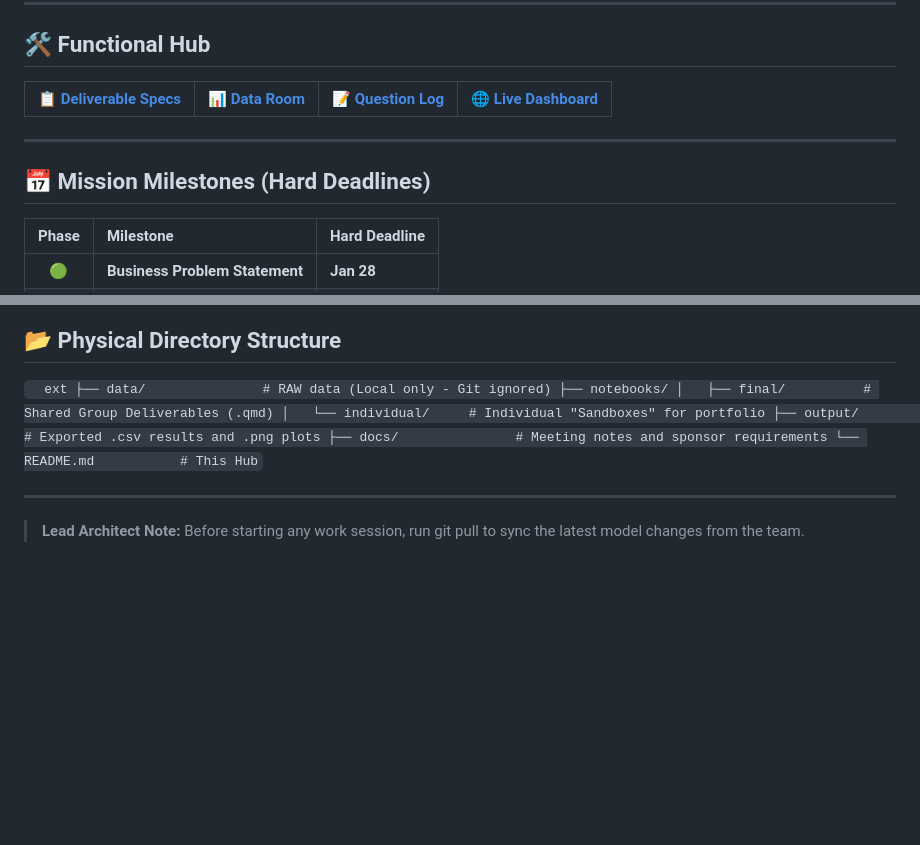
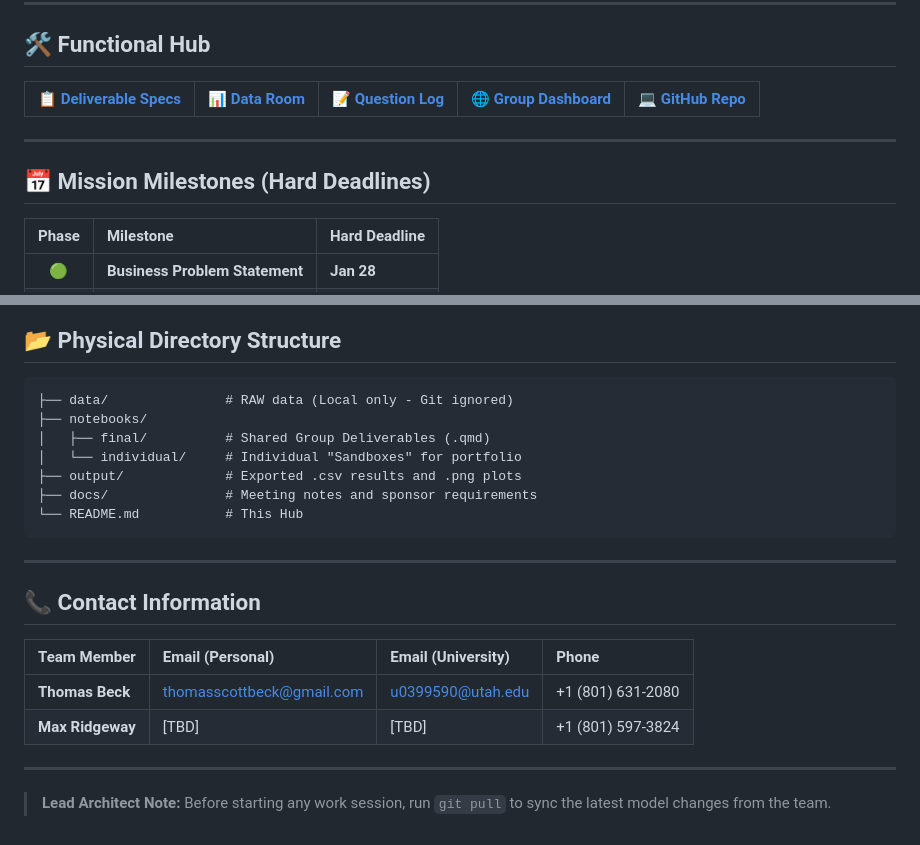
Before and after one commit to thomasscottbeck-sudo/MSBA-Capstone-MasterControl-Group-x-, a Markdown page: README.md, 2 parts joined by grey strips. GitHub-like rendering; blank space fills up the shorter version.

````diff
--- a/README.md
+++ b/README.md
@@ -8,12 +8,14 @@
 ---
 
 ## 🛠️ Functional Hub
-| [📋 Deliverable Specs](./docs/Assignments.md) | [📊 Data Room](./data/) | [📝 Question Log](./docs/Sponsor_QA.md) | [🌐 Live Dashboard](https://thomasscottbeck-sudo.github.io/MSBA-Capstone-MasterControl-Group-X/) |
-| :---: | :---: | :---: | :---: |
+
+| [📋 Deliverable Specs](./docs/Assignments.md) | [📊 Data Room](./data/) | [📝 Question Log](./docs/Sponsor_QA.md) | [🌐 Group Dashboard](https://thomasscottbeck-sudo.github.io/MSBA-Capstone-MasterControl-Group-X/) | [💻 GitHub Repo](https://github.com/thomasscottbeck-sudo/MSBA-Capstone-MasterControl-Group-X) |
+| :---: | :---: | :---: | :---: | :---: |
 
 ---
 
 ## 📅 Mission Milestones (Hard Deadlines)
+
 | Phase | Milestone | Hard Deadline |
 | :---: | :--- | :--- |
 | 🟢 | **Business Problem Statement** | **Jan 28** |
@@ -89,6 +91,6 @@ graph LR;
 
 ## 📂 Physical Directory Structure
-`	ext
+```text
 ├── data/               # RAW data (Local only - Git ignored)
 ├── notebooks/
 │   ├── final/          # Shared Group Deliverables (.qmd)
@@ -96,7 +98,16 @@ graph LR;
 ├── output/             # Exported .csv results and .png plots
 ├── docs/               # Meeting notes and sponsor requirements
 └── README.md           # This Hub
-`
+```
 
 ---
-> **Lead Architect Note:** Before starting any work session, run git pull to sync the latest model changes from the team.
+
+## 📞 Contact Information
+
+| Team Member | Email (Personal) | Email (University) | Phone |
+| :--- | :--- | :--- | :--- |
+| **Thomas Beck** | thomasscottbeck@gmail.com | u0399590@utah.edu | +1 (801) 631-2080 |
+| **Max Ridgeway** | [TBD] | [TBD] | +1 (801) 597-3824 |
+
+---
+> **Lead Architect Note:** Before starting any work session, run `git pull` to sync the latest model changes from the team.
````
Also changed, not shown: other parts of README.md (+6 -6 lines).
